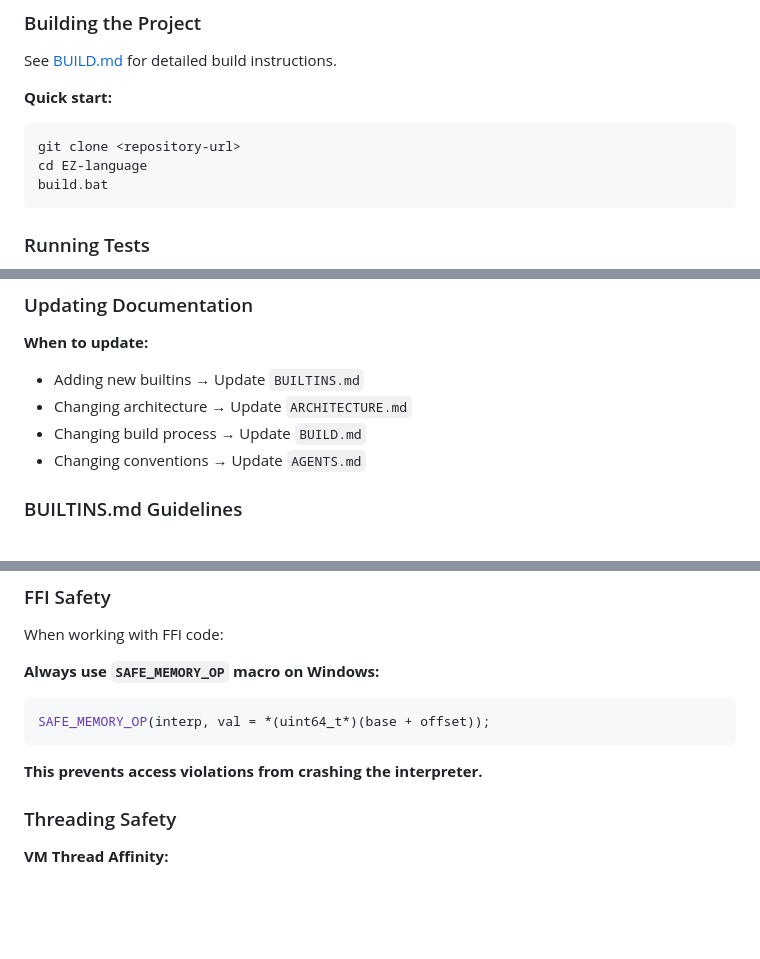
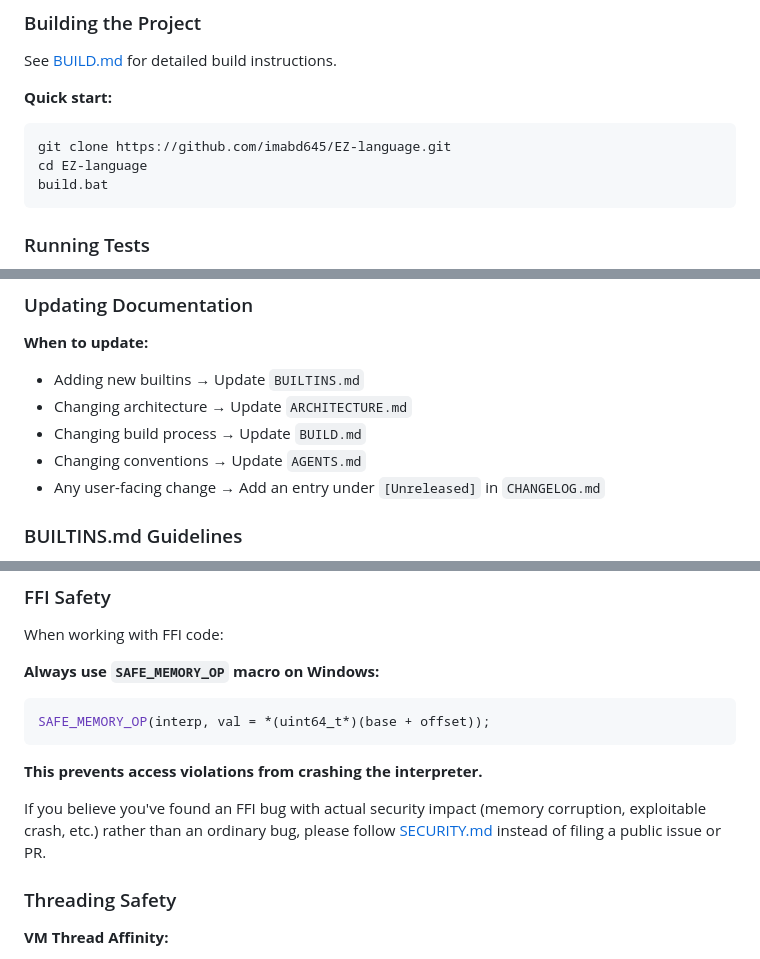
Before and after one commit to imabd645/EZ-language, a Markdown page: CONTRIBUTING.md, 3 parts joined by grey strips. Drawn GitHub-style; blank space fills up the shorter version.

````diff
--- a/CONTRIBUTING.md
+++ b/CONTRIBUTING.md
@@ -28,7 +28,7 @@ See [BUILD.md](BUILD.md) for detailed build instructions.
 
 **Quick start:**
 ```bash
-git clone <repository-url>
+git clone https://github.com/imabd645/EZ-language.git
 cd EZ-language
 build.bat
 ```
@@ -283,6 +298,7 @@ interp.defineGlobal("MyClass", Value(myClass));
 - Changing architecture → Update `ARCHITECTURE.md`
 - Changing build process → Update `BUILD.md`
 - Changing conventions → Update `AGENTS.md`
+- Any user-facing change → Add an entry under `[Unreleased]` in `CHANGELOG.md`
 
 ### BUILTINS.md Guidelines
 
@@ -400,6 +419,10 @@ SAFE_MEMORY_OP(interp, val = *(uint64_t*)(base + offset));
 ```
 
 **This prevents access violations from crashing the interpreter.**
+
+If you believe you've found an FFI bug with actual security impact (memory
+corruption, exploitable crash, etc.) rather than an ordinary bug, please follow
+[SECURITY.md](SECURITY.md) instead of filing a public issue or PR.
 
 ### Threading Safety
 
````
Also changed, not shown: other parts of CONTRIBUTING.md (+31 -5 lines).
